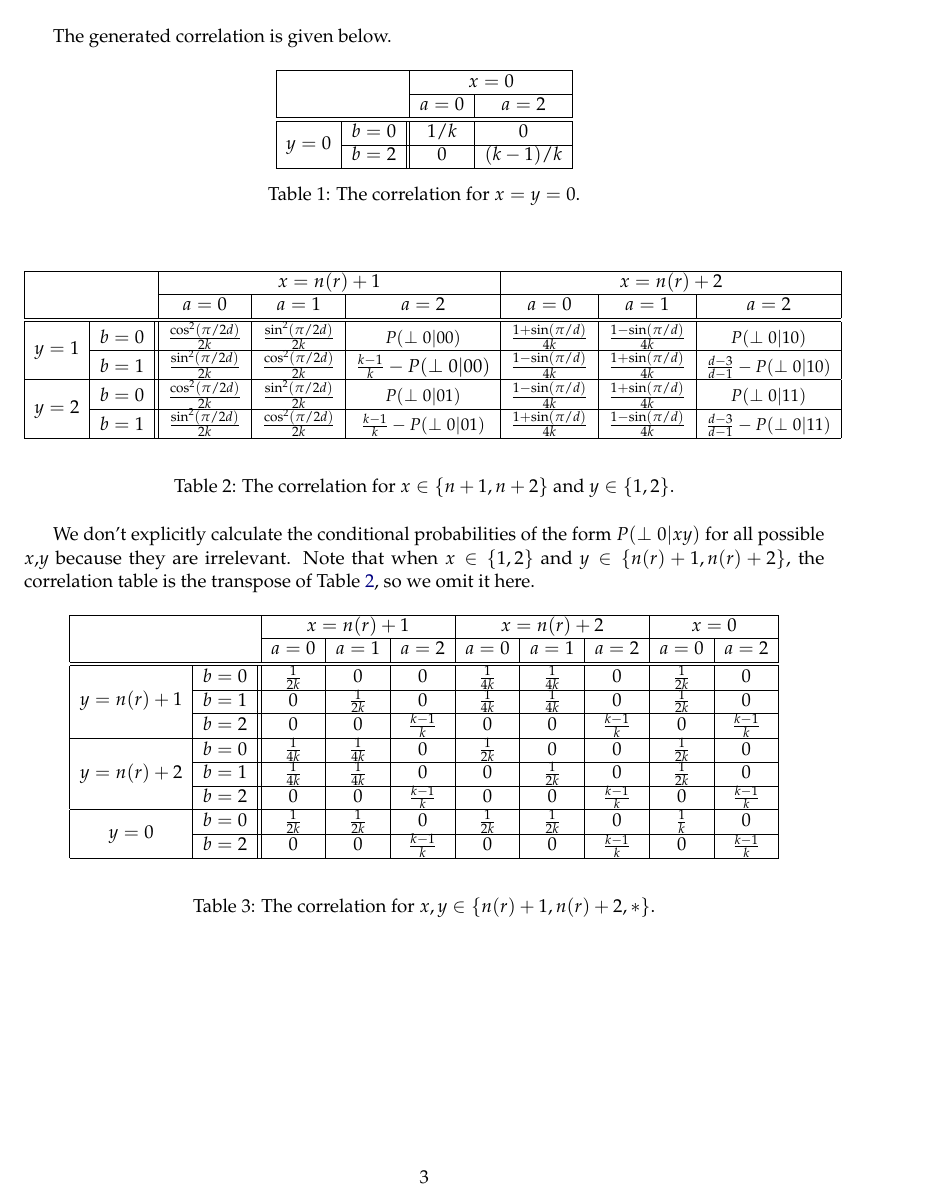
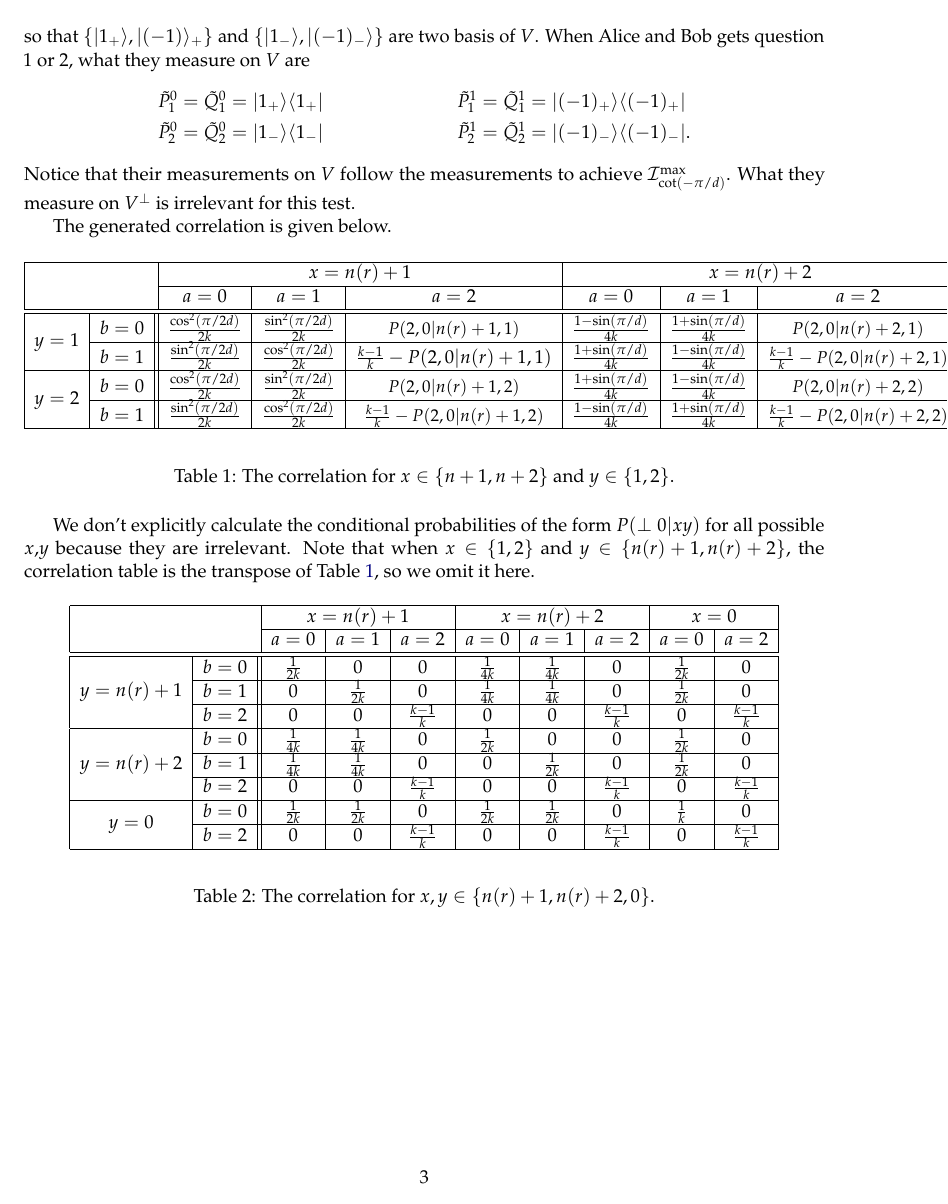
Before and after one commit to caesars0010/nonlocal_game_with_finite_alphabet, a LaTeX document (Honghao_Notes/ext_correlation.tex): page 3 of 4. Compiled offline with pdfLaTeX.

Commit message:
Updates from Overleaf

```diff
--- a/Honghao_Notes/ext_correlation.tex
+++ b/Honghao_Notes/ext_correlation.tex
@@ -401,3 +410,4 @@ of $V$.
 When Alice and Bob gets question $1$ or $2$, what they measure on $V$ are
 \begin{align*}
 	&\tP_1^0 = \tQ_1^0 =  \ketbra{1_+}{1_+} && \tP_1^1 = \tQ_1^1 =  \ketbra{(-1)_+}{(-1)_+}\\
+	&\tP_2^0 = \tQ_2^0 =  \ketbra{1_-}{1_-} && \tP_2^1 = \tQ_2^1 =  \ketbra{(-1)_-}{(-1)_-}.
@@ -407,24 +416,6 @@ Notice that their measurements on $V$ follow the measurements to achieve $\I_{\c
 What they measure on $V^\perp$ is irrelevant for this test.
 
 The generated correlation is given below.
-\begin{table}[H]
-\begin{center}
-\begin{tabular}{|c|c||c|c|}
-\hline
-\multicolumn{2}{|c|}{} &
-\multicolumn{2}{|c|}{$x=0$}\\
-\cline{3-4}
-\multicolumn{2}{|c|}{} &$a = 0$ & $a = 2$ \\
-\hline
-\hline
-\multirow{2}{*}{$y = 0$} & $b = 0$ & $1/k$ & $0$ \\
-\cline{2-4}
-&$b=2$ & $0$ & $(k-1)/k$ \\
-\hline
-\end{tabular}
-\caption{The correlation for $x=y=0$.}
-\end{center}
-\end{table}
 
 \begin{table}[H]
 \begin{center}
@@ -439,17 +430,17 @@ $a = 0$ & $a=1$ & $a=2$ &
 $a = 0$ & $a=1$ & $a=2$\\
 \hline
 \hline
-\multirow{2}{*}{$y = 1$} & $b=0$ & $\frac{\cos^2(\pi/2d)}{2k}$ & $\frac{\sin^2(\pi/2d)}{2k}$ & \small $\pr{\perp0}{00}$
-& $\frac{1+\sin(\pi/d)}{4k}$ & $\frac{1-\sin(\pi/d)}{4k}$ & \small  $\pr{\perp0}{10}$ \\
+\multirow{2}{*}{$y = 1$} & $b=0$ & $\frac{\cos^2(\pi/2d)}{2k}$ & $\frac{\sin^2(\pi/2d)}{2k}$ & \small $\pr{2,0}{\nr+1,1}$
+& $\frac{1-\sin(\pi/d)}{4k}$ & $\frac{1+\sin(\pi/d)}{4k}$ & \small  $\pr{2,0}{\nr+2,1}$ \\
 \cline{2-8}
-&$b=1$ & $\frac{\sin^2(\pi/2d)}{2k}$ & $\frac{\cos^2(\pi/2d)}{2k}$ & $\frac{k-1}{k}-\pr{\perp0}{00}$
-&  $\frac{1-\sin(\pi/d)}{4k}$ & $\frac{1+\sin(\pi/d)}{4k}$ & \small $\frac{d-3}{d-1} - \pr{\perp0}{10}$  \\
+&$b=1$ & $\frac{\sin^2(\pi/2d)}{2k}$ & $\frac{\cos^2(\pi/2d)}{2k}$ & $\frac{k-1}{k}-\pr{2,0}{\nr+1,1}$
+&  $\frac{1+\sin(\pi/d)}{4k}$ & $\frac{1-\sin(\pi/d)}{4k}$ & \small $\frac{k-1}{k} - \pr{2,0}{\nr+2,1}$  \\
 \hline
-\multirow{2}{*}{$y = 2$} & $b=0$ & $\frac{\cos^2(\pi/2d)}{2k}$ & $\frac{\sin^2(\pi/2d)}{2k}$ & \small $\pr{\perp0}{01}$ &
-$ \frac{1-\sin(\pi/d)}{4k}$ & $ \frac{1+\sin(\pi/d)}{4k}$ & \small $\pr{\perp 0}{11}$  \\
+\multirow{2}{*}{$y = 2$} & $b=0$ & $\frac{\cos^2(\pi/2d)}{2k}$ & $\frac{\sin^2(\pi/2d)}{2k}$ & \small $\pr{2,0}{\nr+1,2}$ &
+$ \frac{1+\sin(\pi/d)}{4k}$ & $ \frac{1-\sin(\pi/d)}{4k}$ & \small $\pr{2, 0}{\nr+2,2}$  \\
 \cline{2-8}
-&$b=1$ & $\frac{\sin^2(\pi/2d)}{2k}$ & $\frac{\cos^2(\pi/2d)}{2k}$ & \small $\frac{k-1}{k}-\pr{\perp0}{01}$ &
-$ \frac{1+\sin(\pi/d)}{4k}$ & $ \frac{1-\sin(\pi/d)}{4k}$ & \small $\frac{d-3}{d-1}- \pr{\perp 0}{11}$ \\
+&$b=1$ & $\frac{\sin^2(\pi/2d)}{2k}$ & $\frac{\cos^2(\pi/2d)}{2k}$ & \small $\frac{k-1}{k}-\pr{2,0}{\nr+1,2}$ &
+$ \frac{1-\sin(\pi/d)}{4k}$ & $ \frac{1+\sin(\pi/d)}{4k}$ & \small $\frac{k-1}{k}- \pr{2, 0}{\nr+2,2}$ \\
 \hline
 \end{tabular}
 \end{center}
@@ -502,7 +493,7 @@ $a = 0$ & $a =2 $\\
 \hline
 \end{tabular}
 \end{center}
-\caption{The correlation for $x ,y\in\{\nr+1,\nr+2, \ast\} $.}
+\caption{The correlation for $x ,y\in\{\nr+1,\nr+2, 0\} $.}
 \end{table}
 
 \begin{table}[H]
```
Also changed, not shown: Draft/draft.tex (+8 -8 lines), Honghao_Notes/ext_correlation.tex (14 more changed lines).
